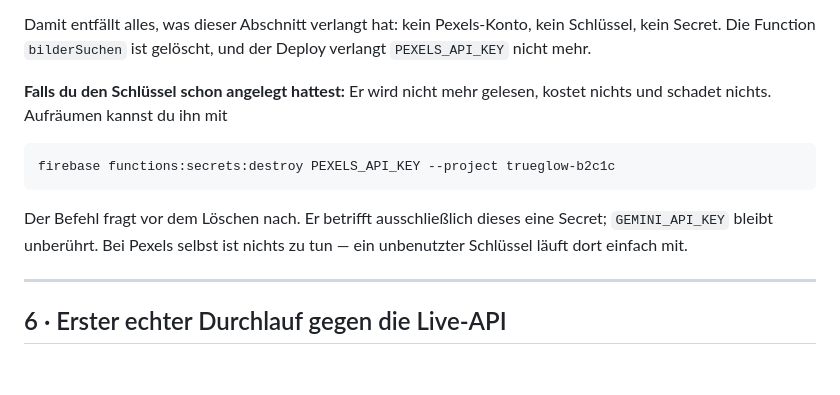
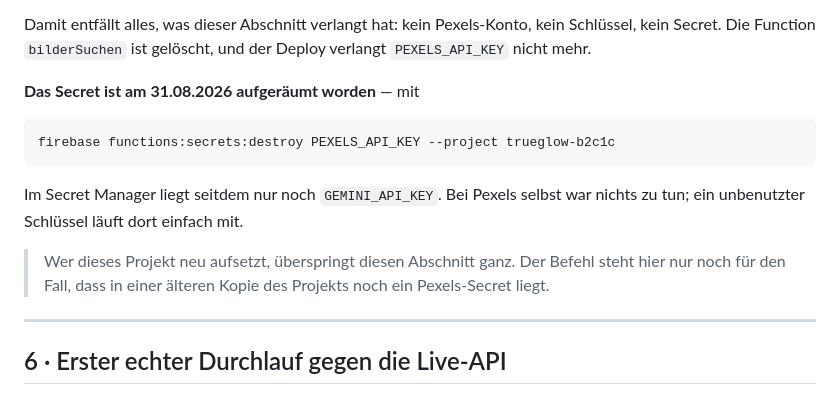
Before and after one commit to lherwig-star/TrueGlow, a Markdown page: SETUP.md, the part around the change. Rendered like a GitHub page; blank space fills up the shorter version.

Commit message:
Der Pexels-Schluessel ist weg
Das Secret ist geloescht; SETUP 5.7 sagt es jetzt mit Datum, statt eine
Aufraeum-Anleitung fuer etwas zu geben, das es nicht mehr gibt.

Co-Authored-By: Claude Opus 5 <noreply@anthropic.com>

````diff
--- a/SETUP.md
+++ b/SETUP.md
@@ -639,16 +639,18 @@ Damit entfällt alles, was dieser Abschnitt verlangt hat: kein Pexels-Konto,
 kein Schlüssel, kein Secret. Die Function `bilderSuchen` ist gelöscht, und
 der Deploy verlangt `PEXELS_API_KEY` nicht mehr.
 
-**Falls du den Schlüssel schon angelegt hattest:** Er wird nicht mehr
-gelesen, kostet nichts und schadet nichts. Aufräumen kannst du ihn mit
+**Das Secret ist am 31.08.2026 aufgeräumt worden** — mit
 
 ```bash
 firebase functions:secrets:destroy PEXELS_API_KEY --project trueglow-b2c1c
 ```
 
-Der Befehl fragt vor dem Löschen nach. Er betrifft ausschließlich dieses
-eine Secret; `GEMINI_API_KEY` bleibt unberührt. Bei Pexels selbst ist nichts
-zu tun — ein unbenutzter Schlüssel läuft dort einfach mit.
+Im Secret Manager liegt seitdem nur noch `GEMINI_API_KEY`. Bei Pexels selbst
+war nichts zu tun; ein unbenutzter Schlüssel läuft dort einfach mit.
+
+> Wer dieses Projekt neu aufsetzt, überspringt diesen Abschnitt ganz. Der
+> Befehl steht hier nur noch für den Fall, dass in einer älteren Kopie des
+> Projekts noch ein Pexels-Secret liegt.
 
 ---
 
````
